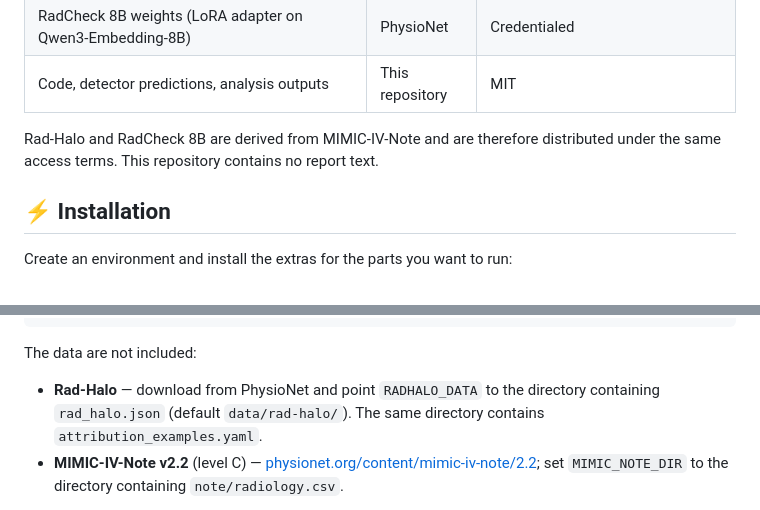
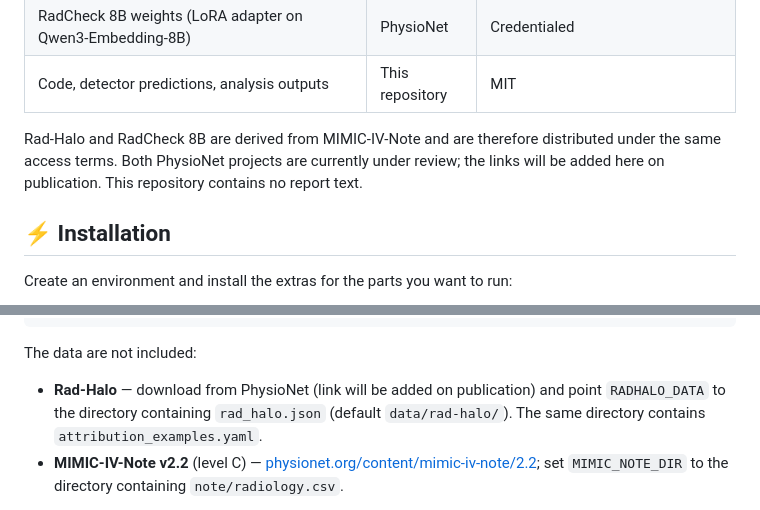
Before and after one commit to StanfordMIMI/rad-halo, a Markdown page: README.md, 2 parts joined by grey strips. GitHub-like rendering.

Commit message:
Note that the PhysioNet projects are under review

````diff
--- a/README.md
+++ b/README.md
@@ -42,7 +42,8 @@ that produces every number, table and figure.
 | Code, detector predictions, analysis outputs | This repository | MIT |
 
 Rad-Halo and RadCheck 8B are derived from MIMIC-IV-Note and are therefore distributed under the same access
-terms. This repository contains no report text.
+terms. Both PhysioNet projects are currently under review; the links will be added here on publication. This
+repository contains no report text.
 
 ## ⚡️ Installation
 
@@ -59,8 +60,9 @@ cp .env.example .env                    # paths and API credentials
 ```
 
 The data are not included:
-- **Rad-Halo** — download from PhysioNet and point `RADHALO_DATA` to the directory containing
-  `rad_halo.json` (default `data/rad-halo/`). The same directory contains `attribution_examples.yaml`.
+- **Rad-Halo** — download from PhysioNet (link will be added on publication) and point `RADHALO_DATA` to
+  the directory containing `rad_halo.json` (default `data/rad-halo/`). The same directory contains
+  `attribution_examples.yaml`.
 - **MIMIC-IV-Note v2.2** (level C) — [physionet.org/content/mimic-iv-note/2.2](https://physionet.org/content/mimic-iv-note/2.2/);
   set `MIMIC_NOTE_DIR` to the directory containing `note/radiology.csv`.
 
````
